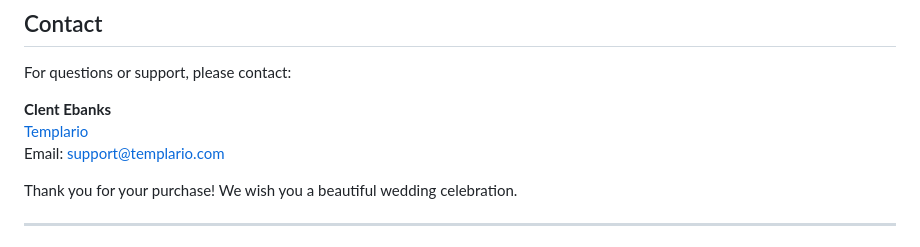
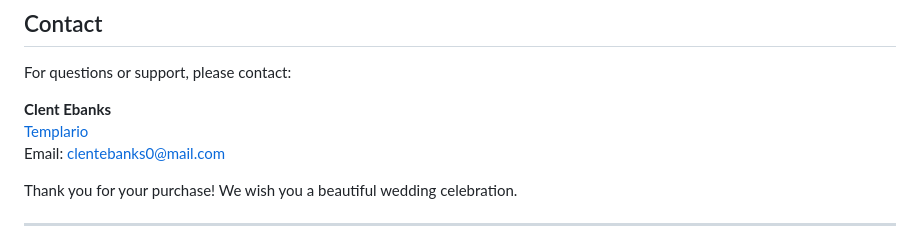
Before and after one commit to clentebanks/wedding-invitation, a Markdown page: README.md, the part around the change. GitHub-like rendering.

```diff
--- a/README.md
+++ b/README.md
@@ -53,7 +53,7 @@ For questions or support, please contact:
 
 **Clent Ebanks**
 [Templario](https://www.templario.shop)
-Email: support@templario.com
+Email: clentebanks0@mail.com
 
 Thank you for your purchase! We wish you a beautiful wedding celebration.
 
```
